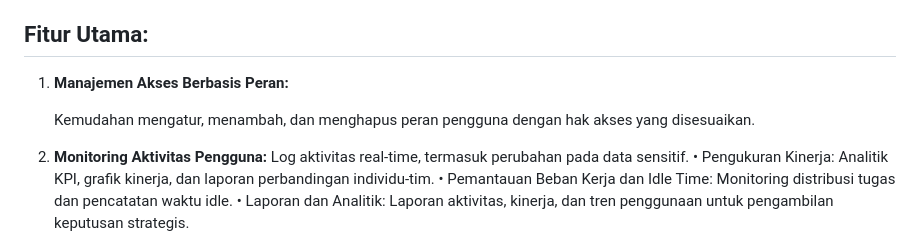
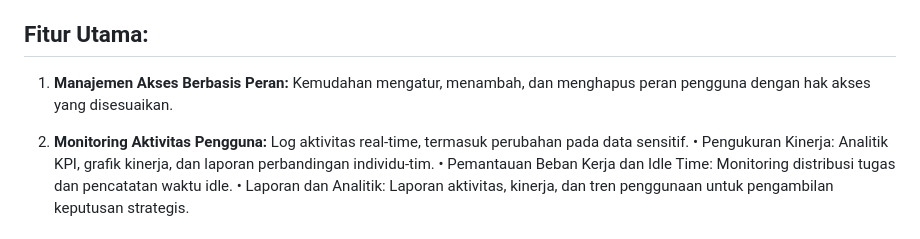
Before and after one commit to roxyzc/Role-Based-Admin-Dashboard, a Markdown page: README.md, the part around the change. Rendered like a GitHub page.

```diff
--- a/README.md
+++ b/README.md
@@ -9,8 +9,8 @@ Role Based Admin Dashboard adalah platform manajemen akses berbasis peran yang d
 
 ## Fitur Utama:
 1. **Manajemen Akses Berbasis Peran:**
+   Kemudahan mengatur, menambah, dan menghapus peran pengguna dengan hak akses yang disesuaikan.
 
-   Kemudahan mengatur, menambah, dan menghapus peran pengguna dengan hak akses yang disesuaikan.
 3. **Monitoring Aktivitas Pengguna:**
     Log aktivitas real-time, termasuk perubahan pada data sensitif.
 •	Pengukuran Kinerja:
```
